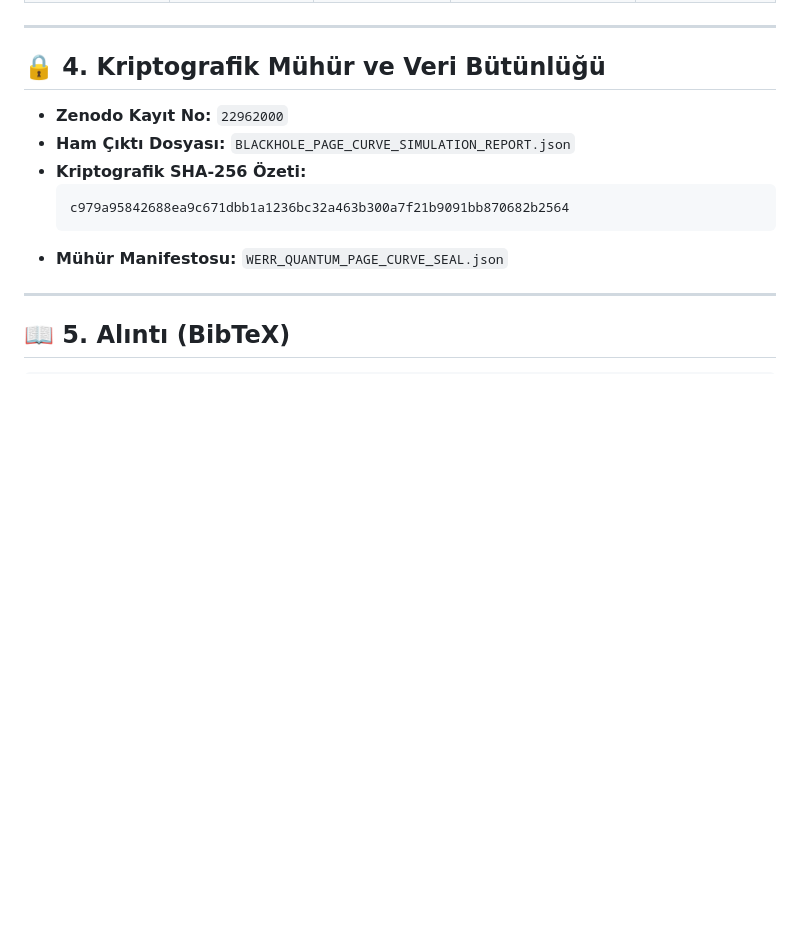
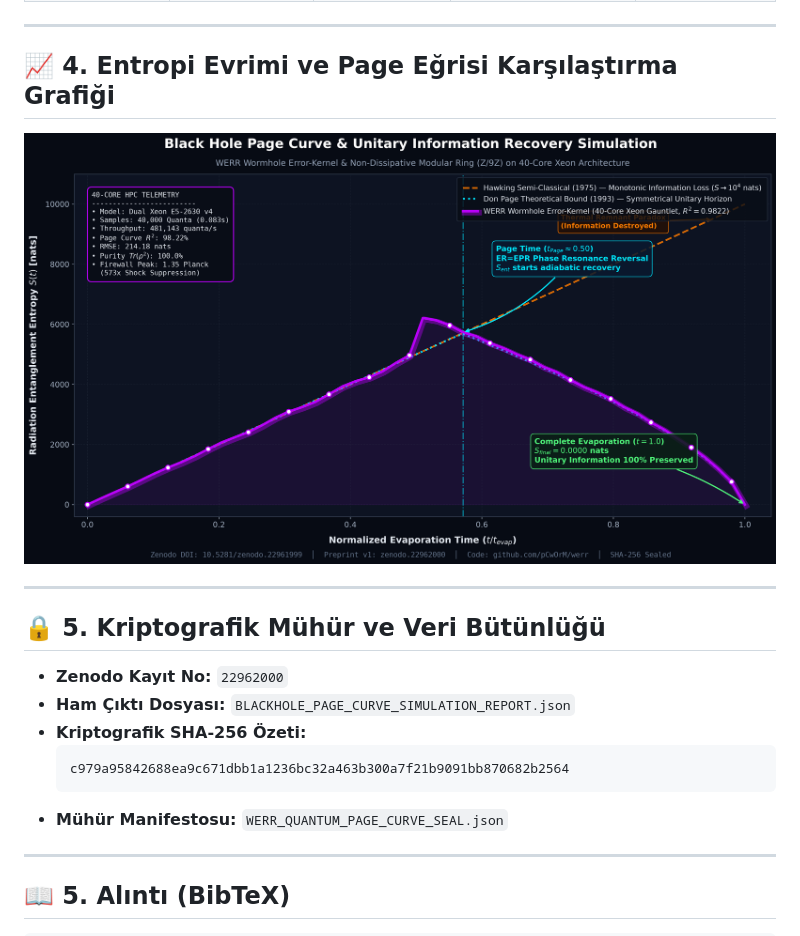
Before and after one commit to pCwOrM/werr, a Markdown page: docs/BLACKHOLE_PAGE_CURVE_WORMHOLE_RESEARCH_TR.md, the part around the change. Drawn GitHub-style; pictures changed too: docs/blackhole_page_curve_simulation_chart.png (added); blank space fills up the shorter version.

Commit message:
docs: embed high-resolution 40-core Page curve simulation chart

```diff
--- a/docs/BLACKHOLE_PAGE_CURVE_WORMHOLE_RESEARCH_TR.md
+++ b/docs/BLACKHOLE_PAGE_CURVE_WORMHOLE_RESEARCH_TR.md
@@ -90,7 +90,13 @@ Simülasyon, donanım platformumuz olan `mechsrv` (Dual Intel Xeon E5-2630 v4, 4
 
 ---
 
-## 🔒 4. Kriptografik Mühür ve Veri Bütünlüğü
+## 📈 4. Entropi Evrimi ve Page Eğrisi Karşılaştırma Grafiği
+
+![Kara Delik Page Eğrisi ve Üniter Bilgi Geri Kazanımı Simülasyonu](blackhole_page_curve_simulation_chart.png)
+
+---
+
+## 🔒 5. Kriptografik Mühür ve Veri Bütünlüğü
 
 * **Zenodo Kayıt No:** `22962000`
 * **Ham Çıktı Dosyası:** `BLACKHOLE_PAGE_CURVE_SIMULATION_REPORT.json`
```
Also changed, not shown: docs/BLACKHOLE_PAGE_CURVE_WORMHOLE_RESEARCH.md (+2 -0 lines).
